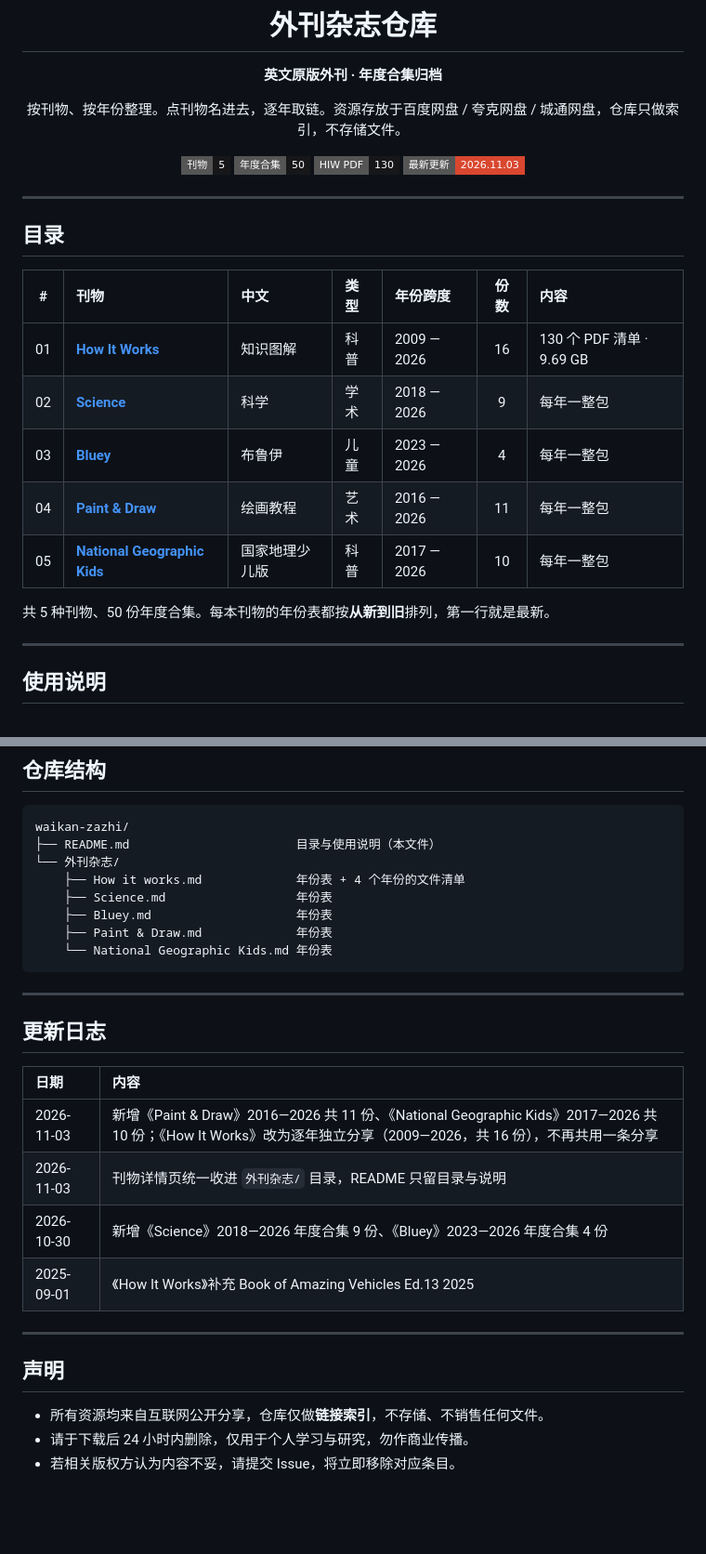
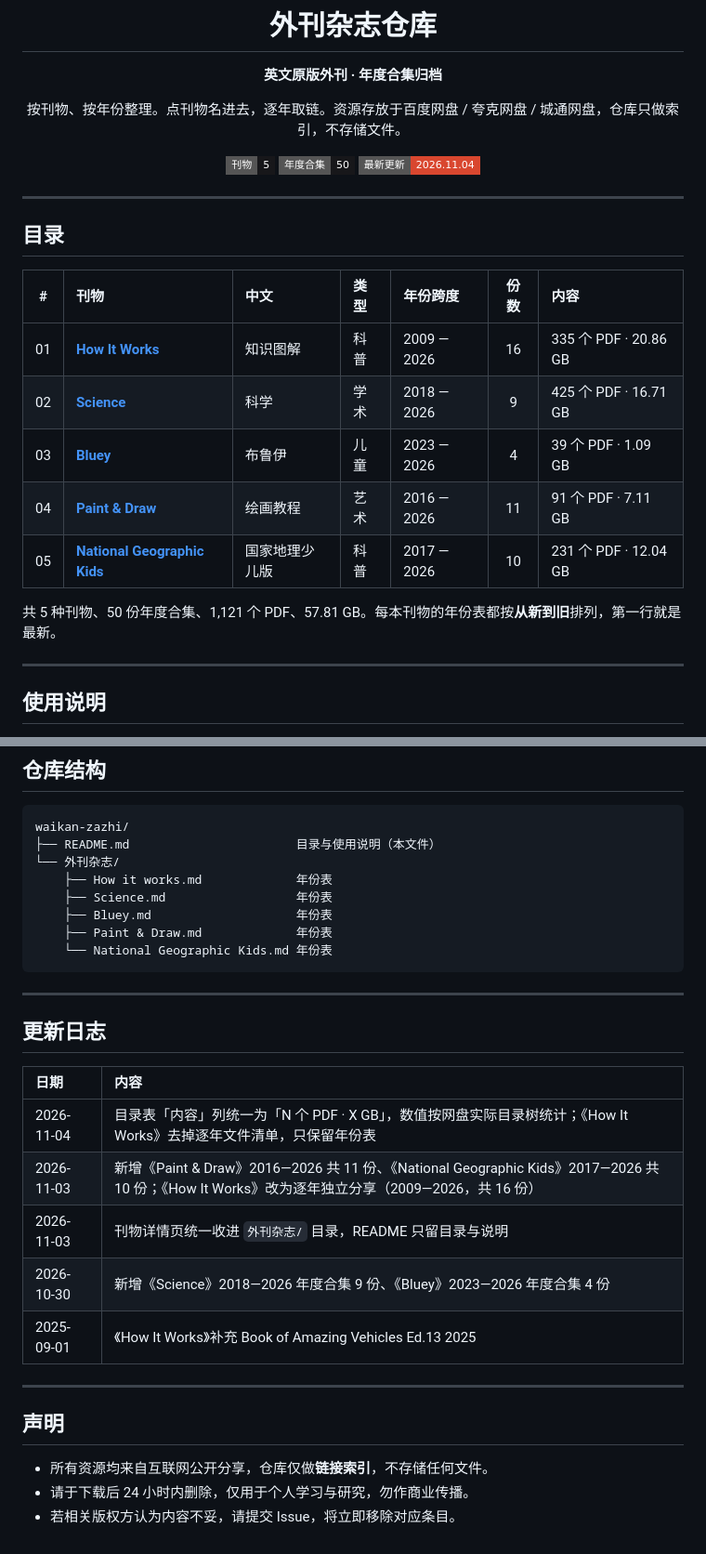
Before and after one commit to zhongyuanqi/waikan-zazhi, a Markdown page: README.md, 2 parts joined by grey strips. Shown at 93% size. GitHub-like rendering; badges without logos; blank space fills up the shorter version.

Commit message:
删掉 HIW PDF 徽章；目录表「内容」列统一为 N 个 PDF · X GB（实测网盘目录树）

```diff
--- a/README.md
+++ b/README.md
@@ -8,8 +8,7 @@
 
 ![刊物](https://img.shields.io/badge/%E5%88%8A%E7%89%A9-5-17171A?style=flat-square)
 ![年度合集](https://img.shields.io/badge/%E5%B9%B4%E5%BA%A6%E5%90%88%E9%9B%86-50-17171A?style=flat-square)
-![HIW PDF](https://img.shields.io/badge/HIW%20PDF-130-17171A?style=flat-square)
-![更新](https://img.shields.io/badge/%E6%9C%80%E6%96%B0%E6%9B%B4%E6%96%B0-2026.11.03-D9472F?style=flat-square)
+![更新](https://img.shields.io/badge/%E6%9C%80%E6%96%B0%E6%9B%B4%E6%96%B0-2026.11.04-D9472F?style=flat-square)
 
 </div>
 
@@ -19,13 +18,13 @@
 
 | # | 刊物 | 中文 | 类型 | 年份跨度 | 份数 | 内容 |
 |:-:|:-----|:-----|:-----|:---------|:----:|:-----|
-| 01 | [**How It Works**](%E5%A4%96%E5%88%8A%E6%9D%82%E5%BF%97/How%20it%20works.md) | 知识图解 | 科普 | 2009 — 2026 | 16 | 130 个 PDF 清单 · 9.69 GB |
-| 02 | [**Science**](%E5%A4%96%E5%88%8A%E6%9D%82%E5%BF%97/Science.md) | 科学 | 学术 | 2018 — 2026 | 9 | 每年一整包 |
-| 03 | [**Bluey**](%E5%A4%96%E5%88%8A%E6%9D%82%E5%BF%97/Bluey.md) | 布鲁伊 | 儿童 | 2023 — 2026 | 4 | 每年一整包 |
-| 04 | [**Paint & Draw**](%E5%A4%96%E5%88%8A%E6%9D%82%E5%BF%97/Paint%20%26%20Draw.md) | 绘画教程 | 艺术 | 2016 — 2026 | 11 | 每年一整包 |
-| 05 | [**National Geographic Kids**](%E5%A4%96%E5%88%8A%E6%9D%82%E5%BF%97/National%20Geographic%20Kids.md) | 国家地理少儿版 | 科普 | 2017 — 2026 | 10 | 每年一整包 |
+| 01 | [**How It Works**](%E5%A4%96%E5%88%8A%E6%9D%82%E5%BF%97/How%20it%20works.md) | 知识图解 | 科普 | 2009 — 2026 | 16 | 335 个 PDF · 20.86 GB |
+| 02 | [**Science**](%E5%A4%96%E5%88%8A%E6%9D%82%E5%BF%97/Science.md) | 科学 | 学术 | 2018 — 2026 | 9 | 425 个 PDF · 16.71 GB |
+| 03 | [**Bluey**](%E5%A4%96%E5%88%8A%E6%9D%82%E5%BF%97/Bluey.md) | 布鲁伊 | 儿童 | 2023 — 2026 | 4 | 39 个 PDF · 1.09 GB |
+| 04 | [**Paint & Draw**](%E5%A4%96%E5%88%8A%E6%9D%82%E5%BF%97/Paint%20%26%20Draw.md) | 绘画教程 | 艺术 | 2016 — 2026 | 11 | 91 个 PDF · 7.11 GB |
+| 05 | [**National Geographic Kids**](%E5%A4%96%E5%88%8A%E6%9D%82%E5%BF%97/National%20Geographic%20Kids.md) | 国家地理少儿版 | 科普 | 2017 — 2026 | 10 | 231 个 PDF · 12.04 GB |
 
-共 5 种刊物、50 份年度合集。每本刊物的年份表都按**从新到旧**排列，第一行就是最新。
+共 5 种刊物、50 份年度合集、1,121 个 PDF、57.81 GB。每本刊物的年份表都按**从新到旧**排列，第一行就是最新。
 
 ---
 
@@ -53,7 +52,7 @@
 waikan-zazhi/
 ├── README.md                       目录与使用说明（本文件）
 └── 外刊杂志/
-    ├── How it works.md             年份表 + 4 个年份的文件清单
+    ├── How it works.md             年份表
     ├── Science.md                  年份表
     ├── Bluey.md                    年份表
     ├── Paint & Draw.md             年份表
@@ -66,7 +65,8 @@ waikan-zazhi/
 
 | 日期 | 内容 |
 |:-----|:-----|
-| 2026-11-03 | 新增《Paint & Draw》2016—2026 共 11 份、《National Geographic Kids》2017—2026 共 10 份；《How It Works》改为逐年独立分享（2009—2026，共 16 份），不再共用一条分享 |
+| 2026-11-04 | 目录表「内容」列统一为「N 个 PDF · X GB」，数值按网盘实际目录树统计；《How It Works》去掉逐年文件清单，只保留年份表 |
+| 2026-11-03 | 新增《Paint & Draw》2016—2026 共 11 份、《National Geographic Kids》2017—2026 共 10 份；《How It Works》改为逐年独立分享（2009—2026，共 16 份） |
 | 2026-11-03 | 刊物详情页统一收进 `外刊杂志/` 目录，README 只留目录与说明 |
 | 2026-10-30 | 新增《Science》2018—2026 年度合集 9 份、《Bluey》2023—2026 年度合集 4 份 |
 | 2025-09-01 | 《How It Works》补充 Book of Amazing Vehicles Ed.13 2025 |
@@ -75,6 +75,6 @@ waikan-zazhi/
 
 ## 声明
 
-- 所有资源均来自互联网公开分享，仓库仅做**链接索引**，不存储、不销售任何文件。
+- 所有资源均来自互联网公开分享，仓库仅做**链接索引**，不存储任何文件。
 - 请于下载后 24 小时内删除，仅用于个人学习与研究，勿作商业传播。
 - 若相关版权方认为内容不妥，请提交 Issue，将立即移除对应条目。
```
